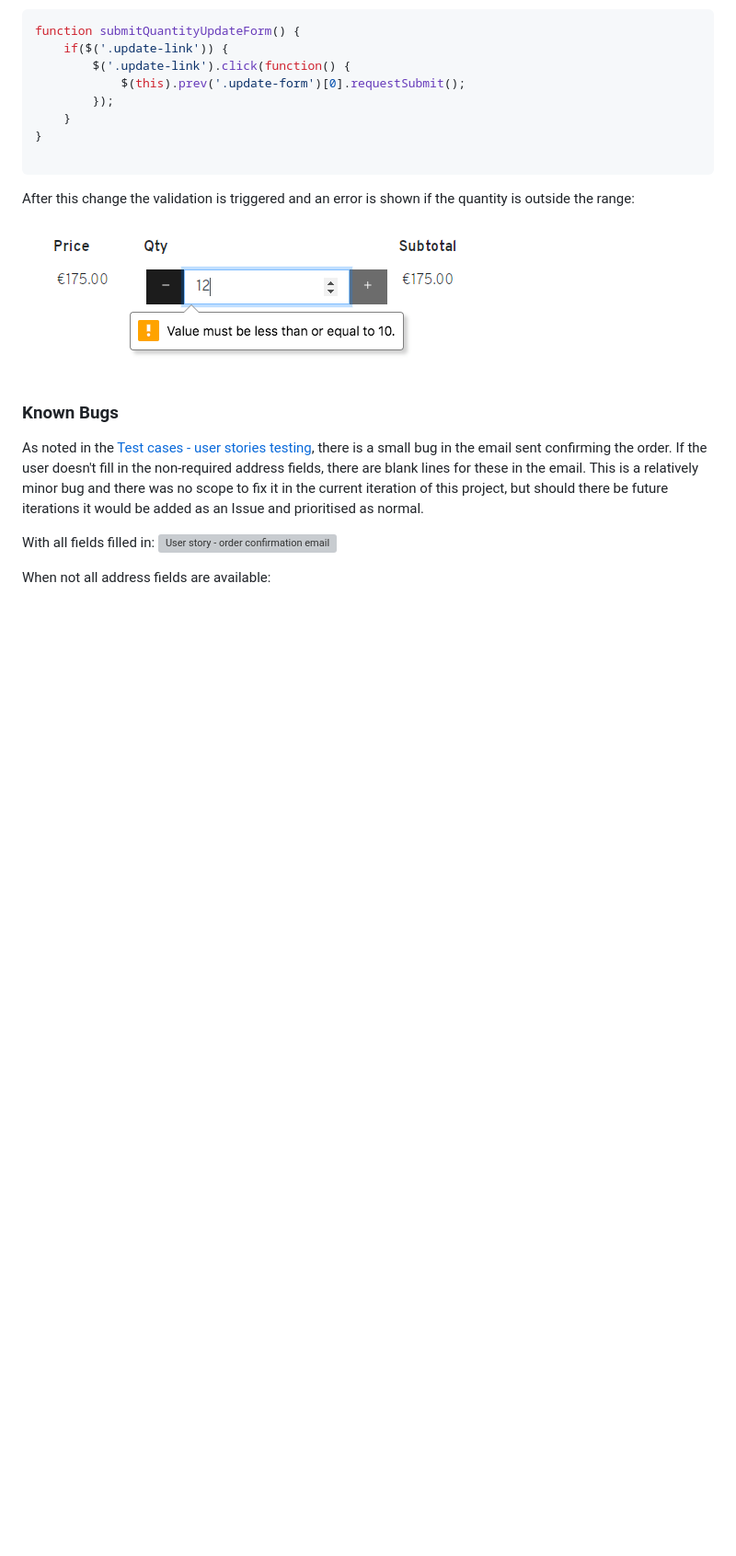
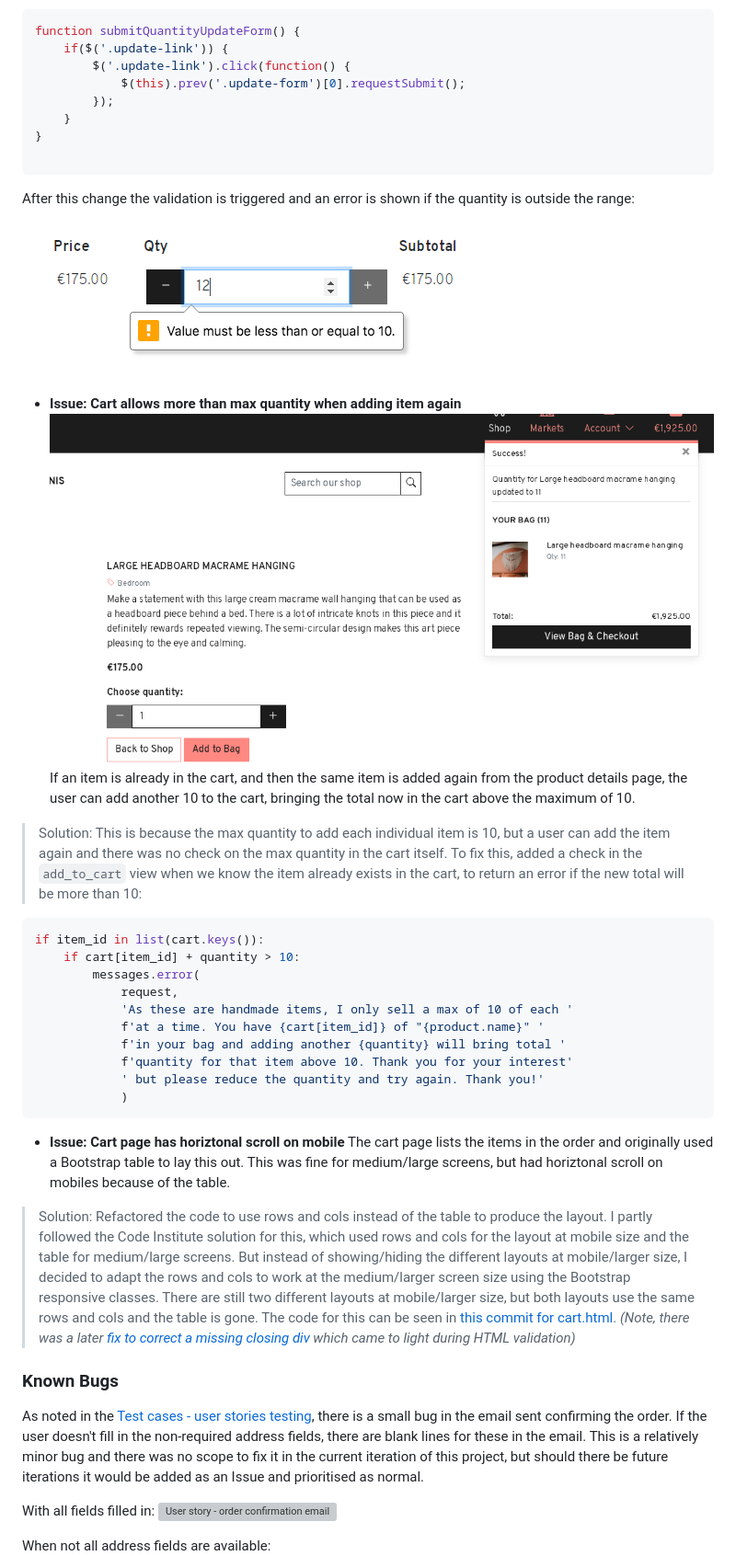
Before and after one commit to Fiona-T/knot-art, a Markdown page: TESTING.md, the part around the change printed below. Shown: that part at 92% size. Rendered like a GitHub page; pictures changed too: docs/bugs/cart-total-quantity-bug.png (added); blank space fills up the shorter version; grey boxes are pictures that could not be loaded.

Commit message:
docs: update Fixed Bugs section in TESTING.md and add screenprints

````diff
--- a/TESTING.md
+++ b/TESTING.md
@@ -782,6 +802,27 @@ After this change the validation is triggered and an error is shown if the quant
 
 ![Cart page allows more than 10 to be added - resolved](docs/bugs/cart-page-max-qty-fixed.png)
 
+
+- **Issue: Cart allows more than max quantity when adding item again**
+![Cart total can exceed max](docs/bugs/cart-total-quantity-bug.png)
+If an item is already in the cart, and then the same item is added again from the product details page, the user can add another 10 to the cart, bringing the total now in the cart above the maximum of 10.
+> Solution: This is because the max quantity to add each individual item is 10, but a user can add the item again and there was no check on the max quantity in the cart itself. To fix this, added a check in the `add_to_cart` view when we know the item already exists in the cart, to return an error if the new total will be more than 10:
+``` python
+if item_id in list(cart.keys()):
+    if cart[item_id] + quantity > 10:
+        messages.error(
+            request,
+            'As these are handmade items, I only sell a max of 10 of each '
+            f'at a time. You have {cart[item_id]} of "{product.name}" '
+            f'in your bag and adding another {quantity} will bring total '
+            f'quantity for that item above 10. Thank you for your interest'
+            ' but please reduce the quantity and try again. Thank you!'
+            )
+```
+
+- **Issue: Cart page has horiztonal scroll on mobile**
+The cart page lists the items in the order and originally used a Bootstrap table to lay this out. This was fine for medium/large screens, but had horiztonal scroll on mobiles because of the table.
+> Solution: Refactored the code to use rows and cols instead of the table to produce the layout. I partly followed the Code Institute solution for this, which used rows and cols for the layout at mobile size and the table for medium/large screens. But instead of showing/hiding the different layouts at mobile/larger size, I decided to adapt the rows and cols to work at the medium/larger screen size using the Bootstrap responsive classes. There are still two different layouts at mobile/larger size, but both layouts use the same rows and cols and the table is gone. The code for this can be seen in [this commit for cart.html](https://github.com/Fiona-T/knot-art/commit/971eafe069f01df67aa71b892abf2c9fd4a1e568). *(Note, there was a later [fix to correct a missing closing div](https://github.com/Fiona-T/knot-art/commit/655c6d662cb4278fedc5486739ef72f37aa8fbbf) which came to light during HTML validation)*
 
 ### Known Bugs
 As noted in the [Test cases - user stories testing](#test-cases---user-stories), there is a small bug in the email sent confirming the order. If the user doesn't fill in the non-required address fields, there are blank lines for these in the email. This is a relatively minor bug and there was no scope to fix it in the current iteration of this project, but should there be future iterations it would be added as an Issue and prioritised as normal.
````
Also changed, not shown: other parts of TESTING.md (+20 -0 lines), docs/bugs/product-sku-id-bug.png (added).
